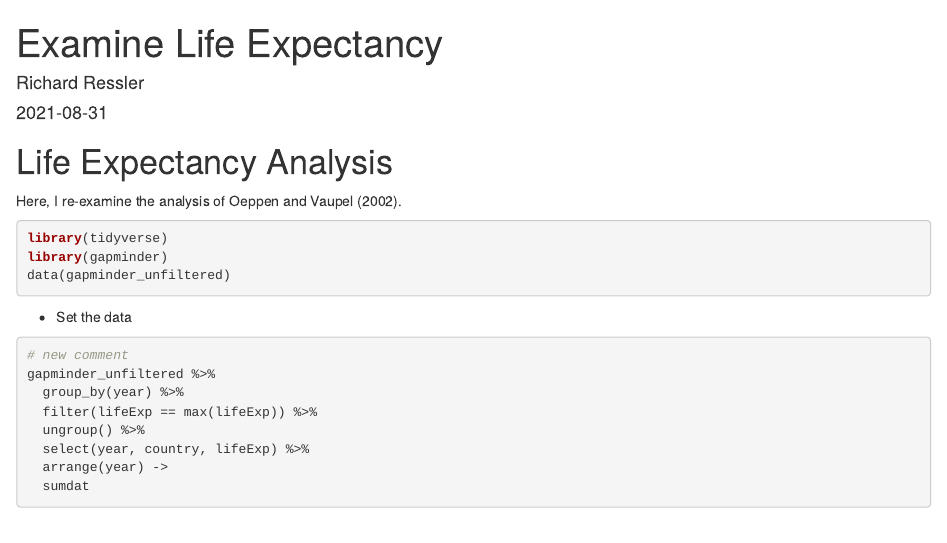
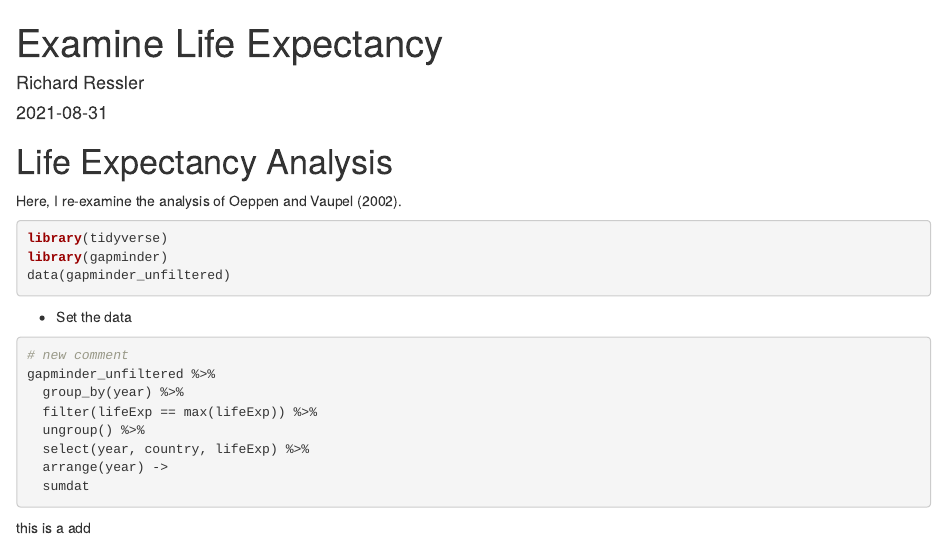
Before and after one commit to YitongZou0107/life_exp_21F4_rressler, an R Markdown document (life_exp_analysis.Rmd): the page in a window 1100 px wide, from its top. Rendered offline with R 4.5, knitr and Pandoc, with nearby package versions; the code chunks are not run, so their results and figures are left out.

Commit message:
my ndew project file

````diff
--- a/life_exp_analysis.Rmd
+++ b/life_exp_analysis.Rmd
@@ -33,3 +33,5 @@ gapminder_unfiltered %>%
   arrange(year) ->
   sumdat
 ```
+
+this is a add
````
